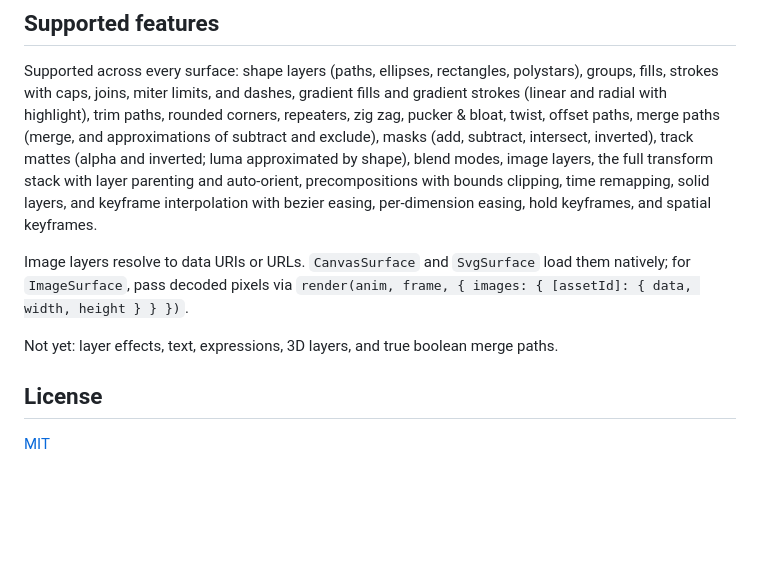
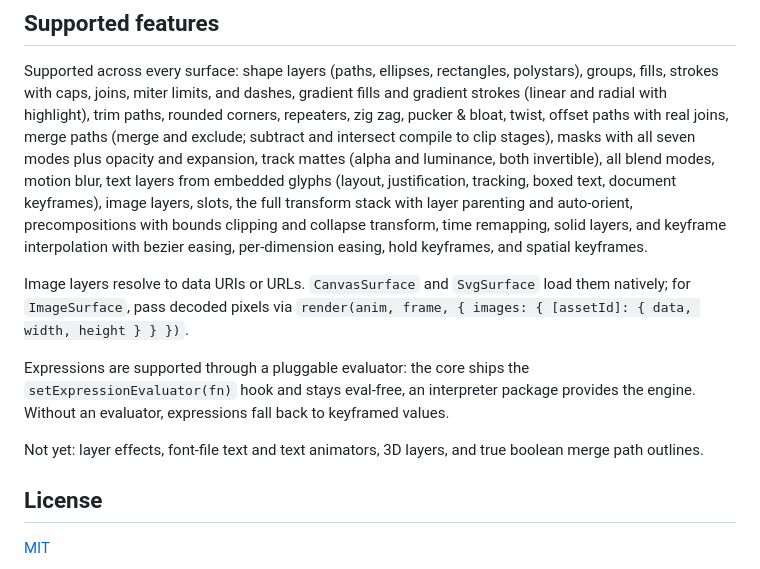
Before and after one commit to sanyok12345/lottie.js, a Markdown page: README.md, the part around the change. Drawn GitHub-style; blank space fills up the shorter version.

Commit message:
docs: update supported features

```diff
--- a/README.md
+++ b/README.md
@@ -286,19 +286,27 @@ Supported across every surface: shape layers (paths, ellipses, rectangles,
 polystars), groups, fills, strokes with caps, joins, miter limits, and dashes,
 gradient fills and gradient strokes (linear and radial with highlight), trim
 paths, rounded corners, repeaters, zig zag, pucker & bloat, twist, offset
-paths, merge paths (merge, and approximations of subtract and exclude), masks
-(add, subtract, intersect, inverted), track mattes (alpha and inverted; luma
-approximated by shape), blend modes, image layers, the full transform stack
-with layer parenting and auto-orient, precompositions with bounds clipping,
-time remapping, solid layers, and keyframe interpolation with bezier easing,
-per-dimension easing, hold keyframes, and spatial keyframes.
+paths with real joins, merge paths (merge and exclude; subtract and intersect
+compile to clip stages), masks with all seven modes plus opacity and
+expansion, track mattes (alpha and luminance, both invertible), all blend
+modes, motion blur, text layers from embedded glyphs (layout, justification,
+tracking, boxed text, document keyframes), image layers, slots, the full
+transform stack with layer parenting and auto-orient, precompositions with
+bounds clipping and collapse transform, time remapping, solid layers, and
+keyframe interpolation with bezier easing, per-dimension easing, hold
+keyframes, and spatial keyframes.
 
 Image layers resolve to data URIs or URLs. `CanvasSurface` and `SvgSurface`
 load them natively; for `ImageSurface`, pass decoded pixels via
 `render(anim, frame, { images: { [assetId]: { data, width, height } } })`.
 
-Not yet: layer effects, text, expressions, 3D layers, and true boolean merge
-paths.
+Expressions are supported through a pluggable evaluator: the core ships the
+`setExpressionEvaluator(fn)` hook and stays eval-free, an interpreter package
+provides the engine. Without an evaluator, expressions fall back to keyframed
+values.
+
+Not yet: layer effects, font-file text and text animators, 3D layers, and
+true boolean merge path outlines.
 
 ## License
 
```
